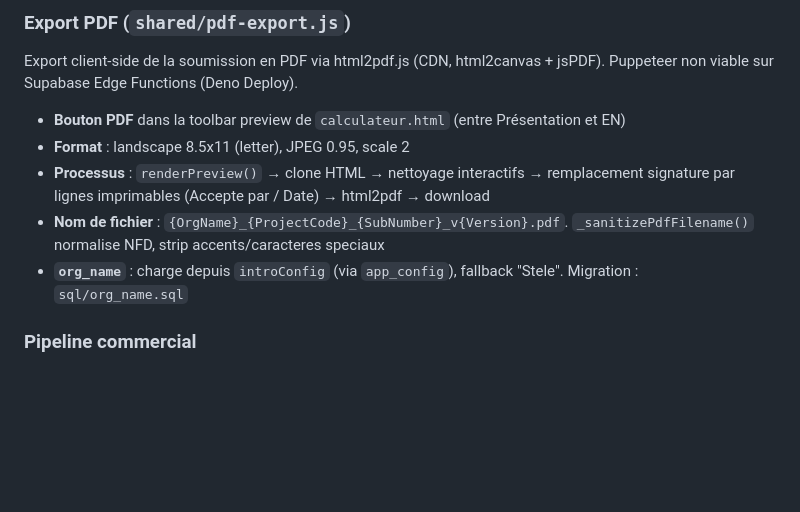
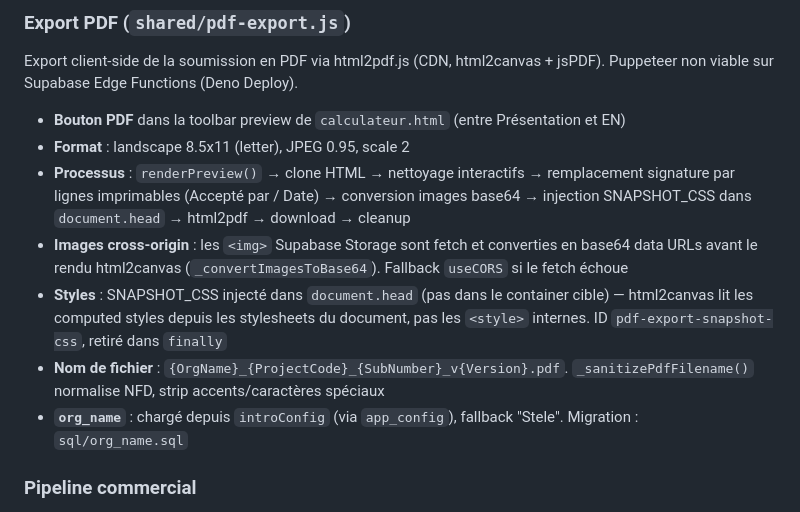
Before and after one commit to Scopewright/scopewright, a Markdown page: CLAUDE.md, the part around the change. Drawn GitHub-style; blank space fills up the shorter version.

Commit message:
Update docs for #137 blank PDF fix (CSS injection + base64 images)
Co-Authored-By: Claude Opus 4.6 <noreply@anthropic.com>

```diff
--- a/CLAUDE.md
+++ b/CLAUDE.md
@@ -383,9 +383,11 @@ quote.html charge le snapshot si `status ∉ {draft, returned, pending_internal}
 Export client-side de la soumission en PDF via html2pdf.js (CDN, html2canvas + jsPDF). Puppeteer non viable sur Supabase Edge Functions (Deno Deploy).
 - **Bouton PDF** dans la toolbar preview de `calculateur.html` (entre Présentation et EN)
 - **Format** : landscape 8.5x11 (letter), JPEG 0.95, scale 2
-- **Processus** : `renderPreview()` → clone HTML → nettoyage interactifs → remplacement signature par lignes imprimables (Accepte par / Date) → html2pdf → download
-- **Nom de fichier** : `{OrgName}_{ProjectCode}_{SubNumber}_v{Version}.pdf`. `_sanitizePdfFilename()` normalise NFD, strip accents/caracteres speciaux
-- **`org_name`** : charge depuis `introConfig` (via `app_config`), fallback "Stele". Migration : `sql/org_name.sql`
+- **Processus** : `renderPreview()` → clone HTML → nettoyage interactifs → remplacement signature par lignes imprimables (Accepté par / Date) → conversion images base64 → injection SNAPSHOT_CSS dans `document.head` → html2pdf → download → cleanup
+- **Images cross-origin** : les `<img>` Supabase Storage sont fetch et converties en base64 data URLs avant le rendu html2canvas (`_convertImagesToBase64`). Fallback `useCORS` si le fetch échoue
+- **Styles** : SNAPSHOT_CSS injecté dans `document.head` (pas dans le container cible) — html2canvas lit les computed styles depuis les stylesheets du document, pas les `<style>` internes. ID `pdf-export-snapshot-css`, retiré dans `finally`
+- **Nom de fichier** : `{OrgName}_{ProjectCode}_{SubNumber}_v{Version}.pdf`. `_sanitizePdfFilename()` normalise NFD, strip accents/caractères spéciaux
+- **`org_name`** : chargé depuis `introConfig` (via `app_config`), fallback "Stele". Migration : `sql/org_name.sql`
 
 ### Pipeline commercial
 
```
Also changed, not shown: CHANGELOG.md (+4 -0 lines), docs/TECHNICAL_MANUAL.md (+5 -3 lines).
